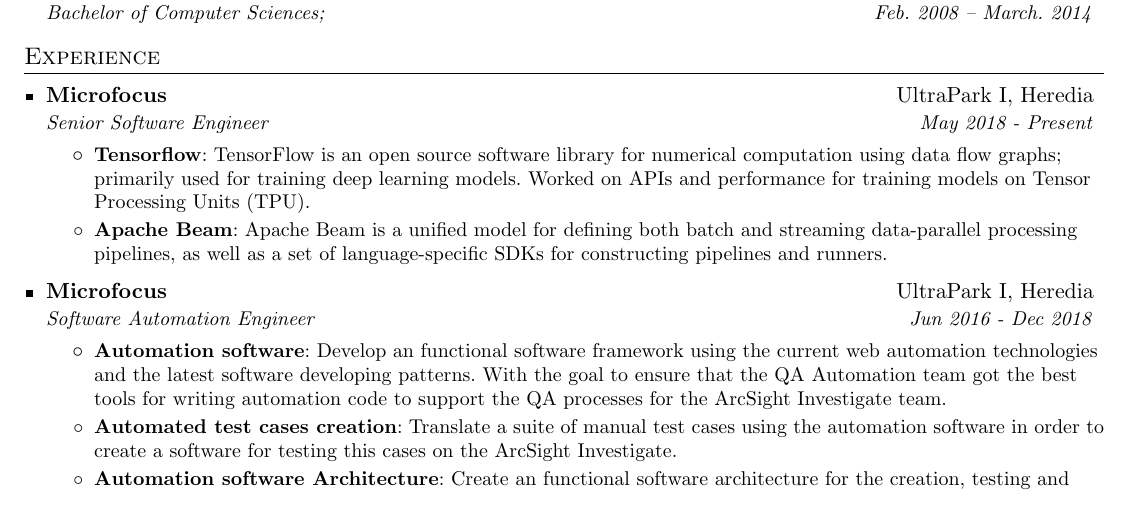
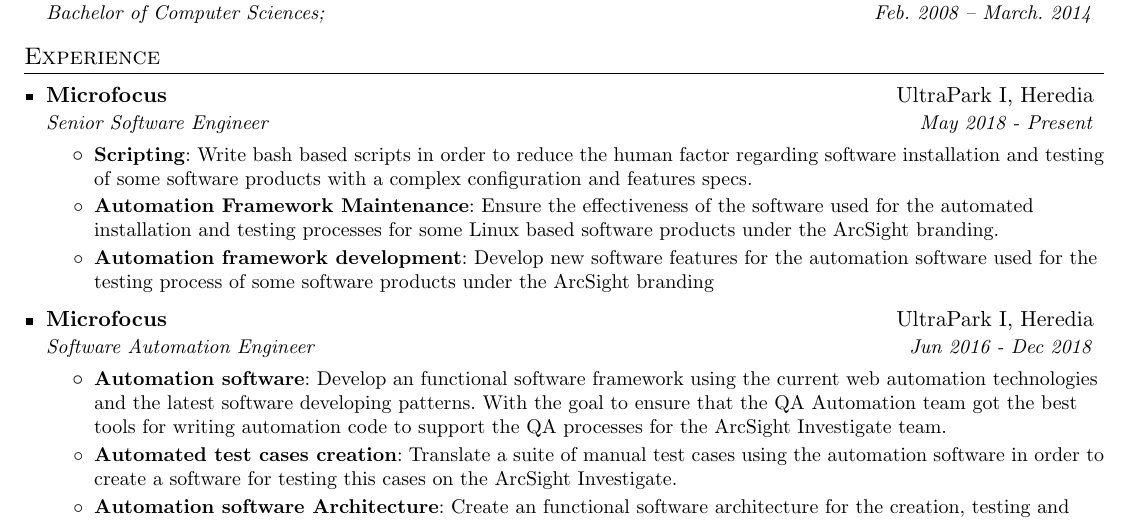
Before and after one commit to alexratul/CurriculumRepo, a LaTeX CV (AlejandroCV.tex): part of page 1 of 2, cut so that both start at the same text. Compiled offline with pdfLaTeX.

Commit message:
Finish the first iteration of the cv

```diff
--- a/AlejandroCV.tex
+++ b/AlejandroCV.tex
@@ -100,10 +100,14 @@
 	      {Microfocus}{UltraPark I, Heredia}
 	      {Senior Software Engineer}{May 2018 - Present}
 	      \resumeItemListStart
-	        \resumeItem{Tensorflow}
-	          {TensorFlow is an open source software library for numerical computation using data flow graphs; primarily used for training deep learning models. Worked on APIs and performance for training models on Tensor Processing Units (TPU).}
-	        \resumeItem{Apache Beam}
-	          {Apache Beam is a unified model for defining both batch and streaming data-parallel processing pipelines, as well as a set of language-specific SDKs for constructing pipelines and runners.}
+	        \resumeItem{Scripting}
+	          {Write bash based scripts in order to reduce the human factor regarding software installation and testing of some software products with a complex configuration and features specs.}
+	        \resumeItem{Automation Framework Maintenance}
+	          {Ensure the effectiveness of the software used for the automated installation and testing processes  for some Linux based software products under the ArcSight branding.}
+
+	         \resumeItem{Automation framework development}
+	          {Develop new software features for the automation software   used for the testing process of some software products under the ArcSight branding}
+
 	      \resumeItemListEnd
 
 	    \resumeSubheading
```
Also changed, not shown: AlejandroCV.pdf.
